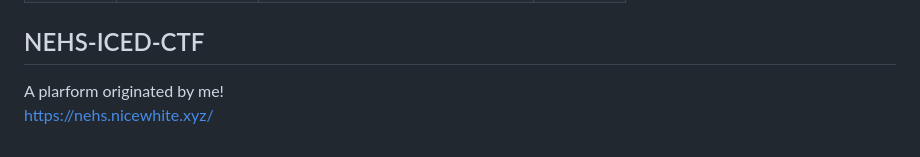
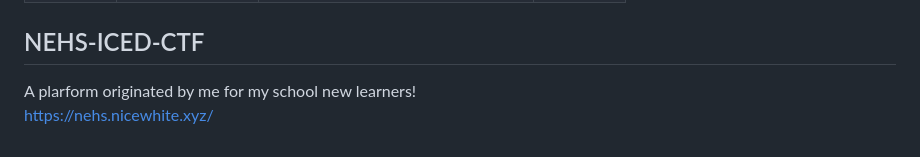
Before and after one commit to William957-web/My-CTF-Challenges, a Markdown page: README.md, the part around the change. Drawn GitHub-style.

```diff
--- a/README.md
+++ b/README.md
@@ -75,5 +75,5 @@ Official wp (Mandarin): [https://hackmd.io/53Ouyr0NSMemWIl3DggMFw](https://hackm
 |Misc|Double Exploit|BOF,CMDI,CRLF|4|
 
 ## NEHS-ICED-CTF
-A plarform originated by me!
+A plarform originated by me for my school new learners!
 [https://nehs.nicewhite.xyz/](https://nehs.nicewhite.xyz/)
```
